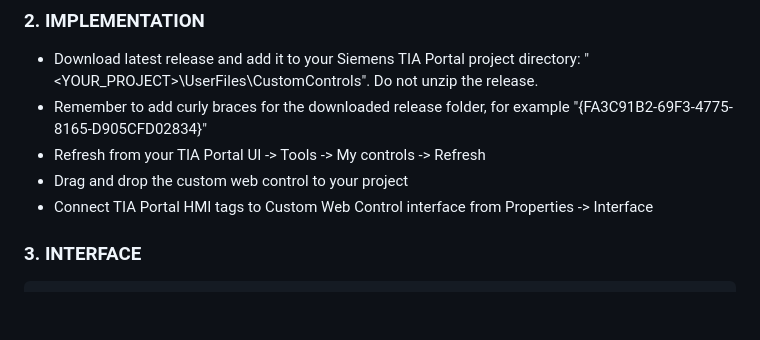
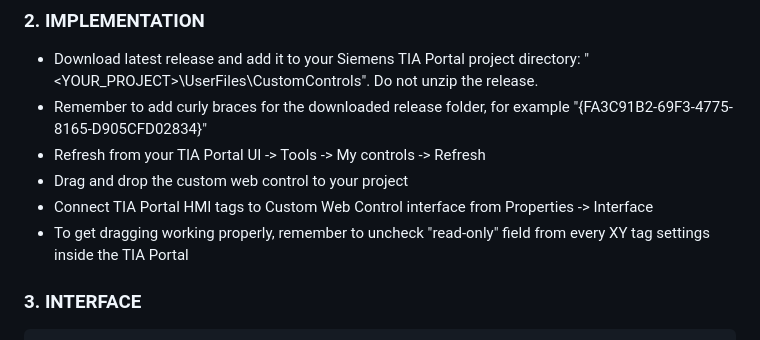
Before and after one commit to devharri-SiemensCWC/CWC-LineChart, a Markdown page: README.md, the part around the change. GitHub-like rendering; blank space fills up the shorter version.

Commit message:
Update README with XY tag settings instruction
Added note about unchecking 'read-only' for XY tags.

```diff
--- a/README.md
+++ b/README.md
@@ -12,6 +12,7 @@ Line chart based on Chart.js ( Chart.min.js ) for Siemens Simatic WinCC Unified
 - Refresh from your TIA Portal UI -> Tools -> My controls -> Refresh
 - Drag and drop the custom web control to your project
 - Connect TIA Portal HMI tags to Custom Web Control interface from Properties -> Interface
+- To get dragging working properly, remember to uncheck "read-only" field from every XY tag settings inside the TIA Portal
 
 ### **3. INTERFACE**
 				"properties": {
```
